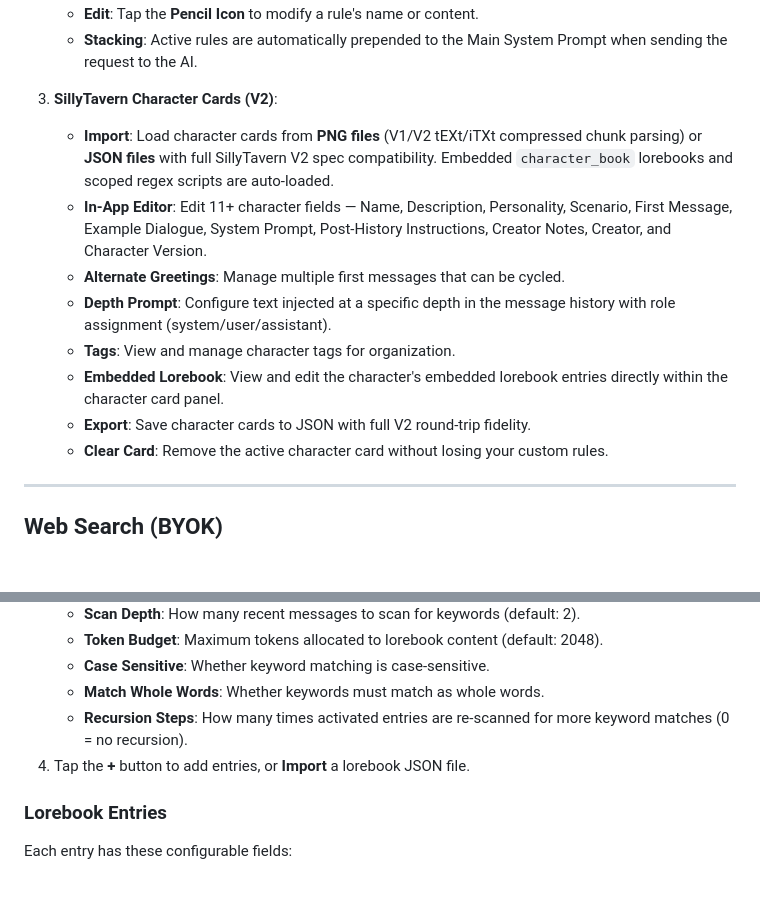
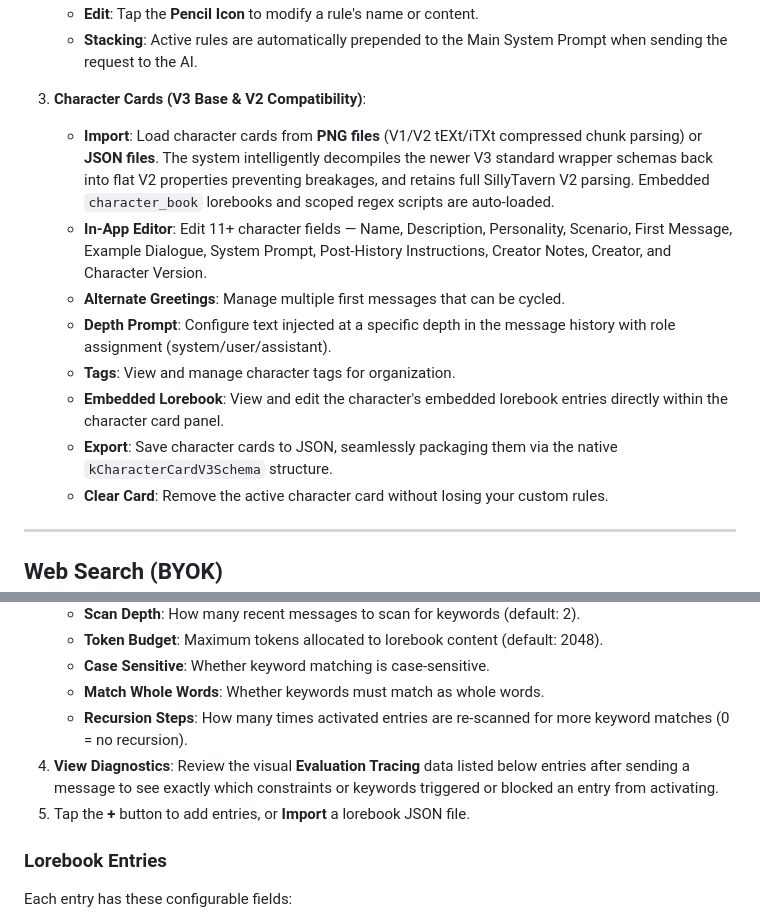
Before and after one commit to JCDC0/AIRP, a Markdown page: README.md, 2 parts joined by grey strips. GitHub-like rendering; blank space fills up the shorter version.

Commit message:
README Documentation Changes

```diff
--- a/README.md
+++ b/README.md
@@ -243,14 +232,14 @@ Slide from the **right** edge or tap the **Settings** icon.
    * **Edit**: Tap the **Pencil Icon** to modify a rule's name or content.
    * **Stacking**: Active rules are automatically prepended to the Main System Prompt when sending the request to the AI.
 
-3. **SillyTavern Character Cards (V2)**:
-   * **Import**: Load character cards from **PNG files** (V1/V2 tEXt/iTXt compressed chunk parsing) or **JSON files** with full SillyTavern V2 spec compatibility. Embedded `character_book` lorebooks and scoped regex scripts are auto-loaded.
+3. **Character Cards (V3 Base & V2 Compatibility)**:
+   * **Import**: Load character cards from **PNG files** (V1/V2 tEXt/iTXt compressed chunk parsing) or **JSON files**. The system intelligently decompiles the newer V3 standard wrapper schemas back into flat V2 properties preventing breakages, and retains full SillyTavern V2 parsing. Embedded `character_book` lorebooks and scoped regex scripts are auto-loaded.
    * **In-App Editor**: Edit 11+ character fields — Name, Description, Personality, Scenario, First Message, Example Dialogue, System Prompt, Post-History Instructions, Creator Notes, Creator, and Character Version.
    * **Alternate Greetings**: Manage multiple first messages that can be cycled.
    * **Depth Prompt**: Configure text injected at a specific depth in the message history with role assignment (system/user/assistant).
    * **Tags**: View and manage character tags for organization.
    * **Embedded Lorebook**: View and edit the character's embedded lorebook entries directly within the character card panel.
-   * **Export**: Save character cards to JSON with full V2 round-trip fidelity.
+   * **Export**: Save character cards to JSON, seamlessly packaging them via the native `kCharacterCardV3Schema` structure.
    * **Clear Card**: Remove the active character card without losing your custom rules.
 
 ---
@@ -310,7 +299,8 @@ The Lorebook is a keyword-triggered context injection system with full SillyTave
    * **Case Sensitive**: Whether keyword matching is case-sensitive.
    * **Match Whole Words**: Whether keywords must match as whole words.
    * **Recursion Steps**: How many times activated entries are re-scanned for more keyword matches (0 = no recursion).
-4. Tap the **+** button to add entries, or **Import** a lorebook JSON file.
+4. **View Diagnostics**: Review the visual **Evaluation Tracing** data listed below entries after sending a message to see exactly which constraints or keywords triggered or blocked an entry from activating.
+5. Tap the **+** button to add entries, or **Import** a lorebook JSON file.
 
 ### Lorebook Entries
 
```
Also changed, not shown: other parts of README.md (+20 -31 lines).
